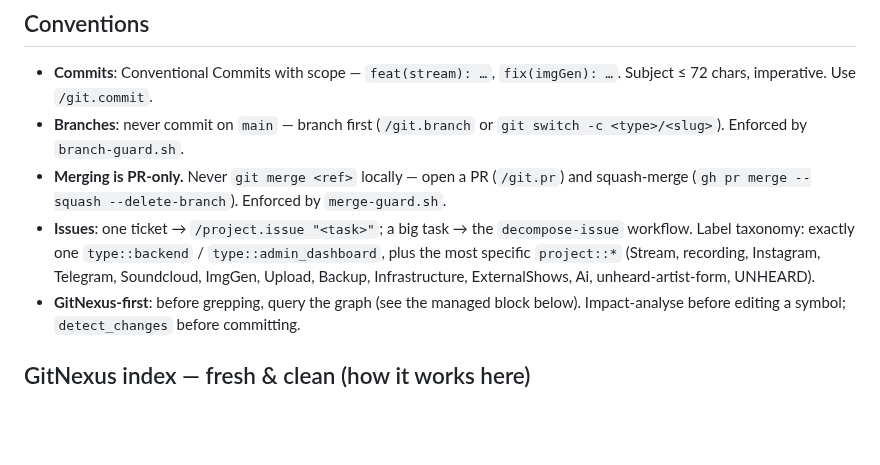
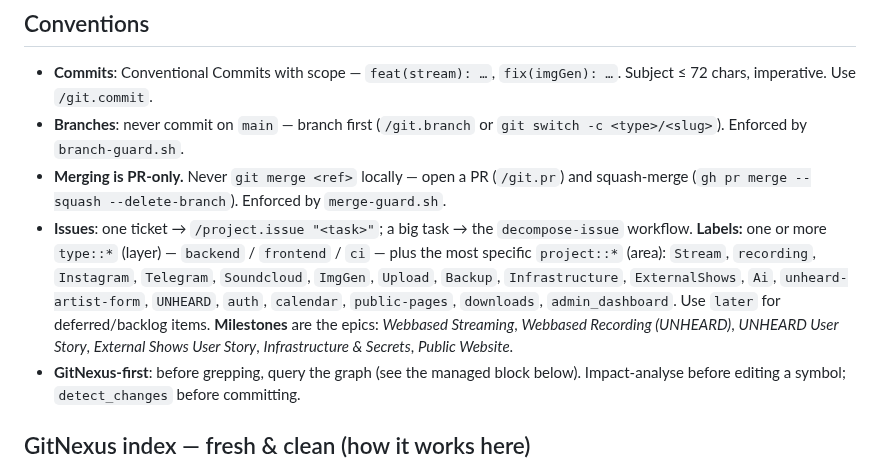
Before and after one commit to phaabe/live.moafunk.de, a Markdown page: CLAUDE.md, the part around the change. GitHub-like rendering; blank space fills up the shorter version.

Commit message:
docs: expand issue label taxonomy and milestone list in CLAUDE.md

```diff
--- a/CLAUDE.md
+++ b/CLAUDE.md
@@ -32,7 +32,7 @@ GitNexus clusters: Handlers (backend), Pages / Composables / Components (Vue adm
 - **Commits**: Conventional Commits with scope — `feat(stream): …`, `fix(imgGen): …`. Subject ≤ 72 chars, imperative. Use `/git.commit`.
 - **Branches**: never commit on `main` — branch first (`/git.branch` or `git switch -c <type>/<slug>`). Enforced by `branch-guard.sh`.
 - **Merging is PR-only.** Never `git merge <ref>` locally — open a PR (`/git.pr`) and squash-merge (`gh pr merge --squash --delete-branch`). Enforced by `merge-guard.sh`.
-- **Issues**: one ticket → `/project.issue "<task>"`; a big task → the `decompose-issue` workflow. Label taxonomy: exactly one `type::backend` / `type::admin_dashboard`, plus the most specific `project::*` (Stream, recording, Instagram, Telegram, Soundcloud, ImgGen, Upload, Backup, Infrastructure, ExternalShows, Ai, unheard-artist-form, UNHEARD).
+- **Issues**: one ticket → `/project.issue "<task>"`; a big task → the `decompose-issue` workflow. **Labels:** one or more `type::*` (layer) — `backend` / `frontend` / `ci` — plus the most specific `project::*` (area): `Stream`, `recording`, `Instagram`, `Telegram`, `Soundcloud`, `ImgGen`, `Upload`, `Backup`, `Infrastructure`, `ExternalShows`, `Ai`, `unheard-artist-form`, `UNHEARD`, `auth`, `calendar`, `public-pages`, `downloads`, `admin_dashboard`. Use `later` for deferred/backlog items. **Milestones** are the epics: *Webbased Streaming*, *Webbased Recording (UNHEARD)*, *UNHEARD User Story*, *External Shows User Story*, *Infrastructure & Secrets*, *Public Website*.
 - **GitNexus-first**: before grepping, query the graph (see the managed block below). Impact-analyse before editing a symbol; `detect_changes` before committing.
 
 ## GitNexus index — fresh & clean (how it works here)
```
